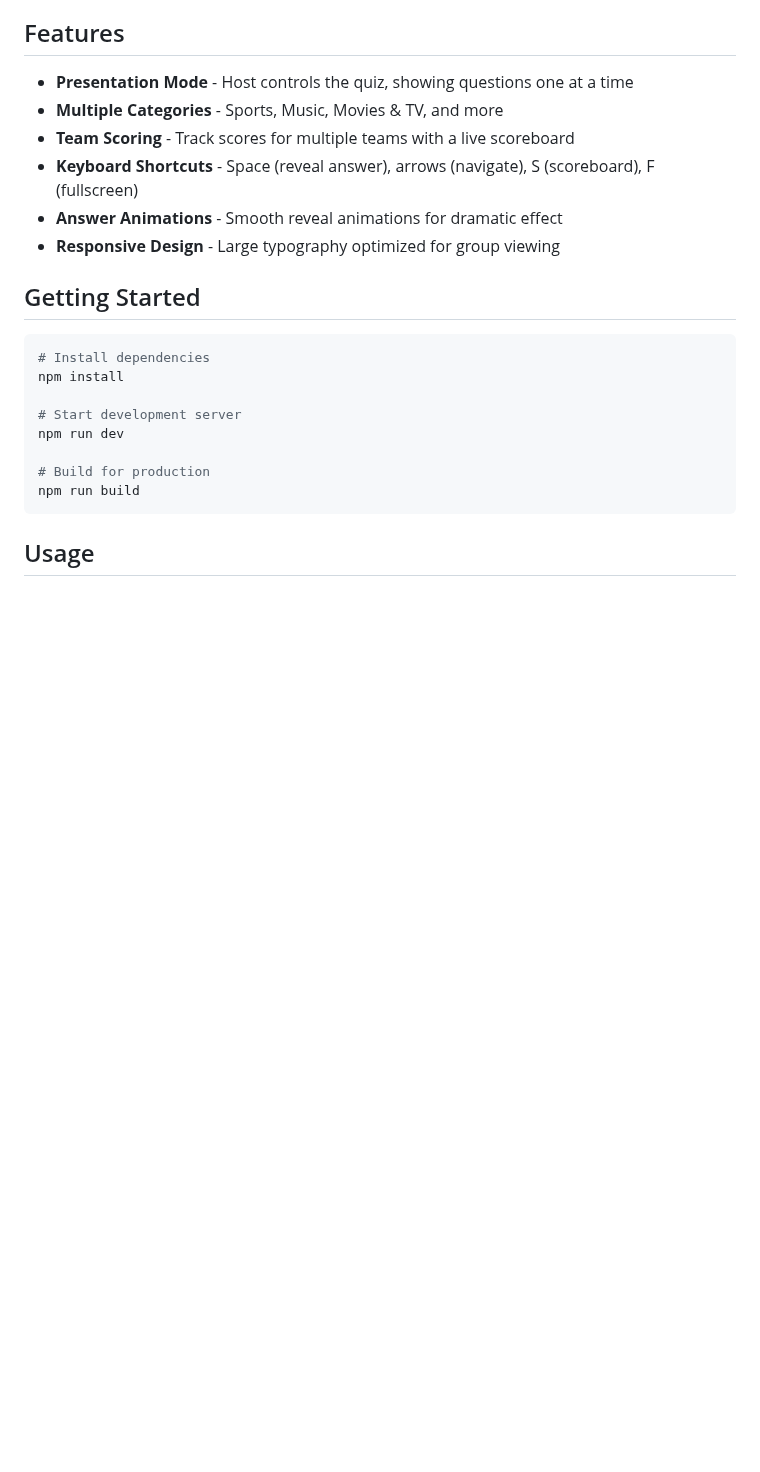
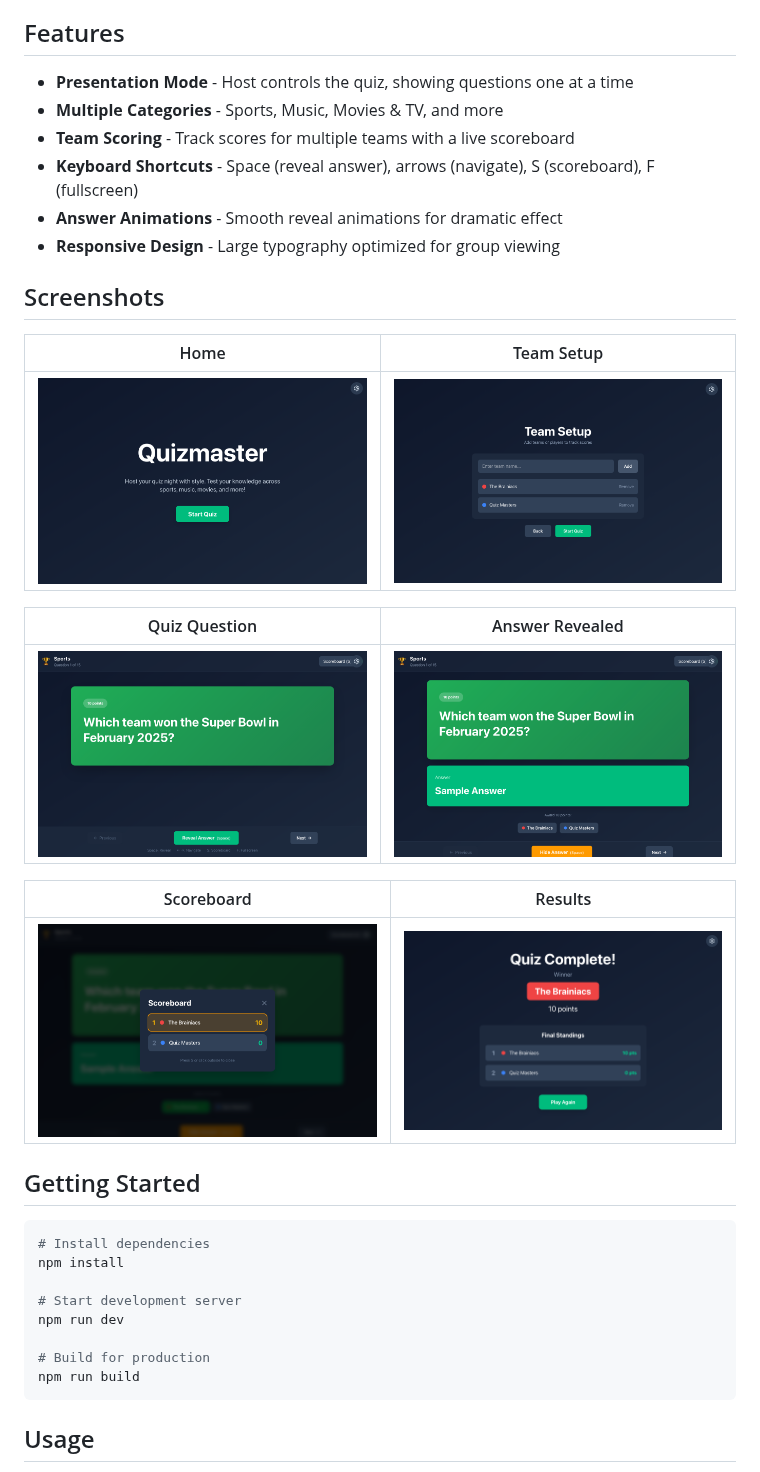
Before and after one commit to RobertYoung/quizmaster, a Markdown page: README.md, the part around the change. Drawn GitHub-style; pictures changed too: screenshots/01-home.png (added), screenshots/02-setup.png (added), screenshots/03-question.png (added); blank space fills up the shorter version.

Commit message:
docs: add screenshots to README
🤖 Generated with [Claude Code](https://claude.com/claude-code)

Co-Authored-By: Claude Opus 4.5 <noreply@anthropic.com>

```diff
--- a/README.md
+++ b/README.md
@@ -10,6 +10,20 @@ A presentation-style quiz web application for hosting pub quiz nights and trivia
 - **Keyboard Shortcuts** - Space (reveal answer), arrows (navigate), S (scoreboard), F (fullscreen)
 - **Answer Animations** - Smooth reveal animations for dramatic effect
 - **Responsive Design** - Large typography optimized for group viewing
+
+## Screenshots
+
+| Home | Team Setup |
+|------|------------|
+| ![Home](screenshots/01-home.png) | ![Team Setup](screenshots/02-setup.png) |
+
+| Quiz Question | Answer Revealed |
+|---------------|-----------------|
+| ![Question](screenshots/03-question.png) | ![Answer](screenshots/04-answer.png) |
+
+| Scoreboard | Results |
+|------------|---------|
+| ![Scoreboard](screenshots/05-scoreboard.png) | ![Results](screenshots/06-results.png) |
 
 ## Getting Started
 
```
